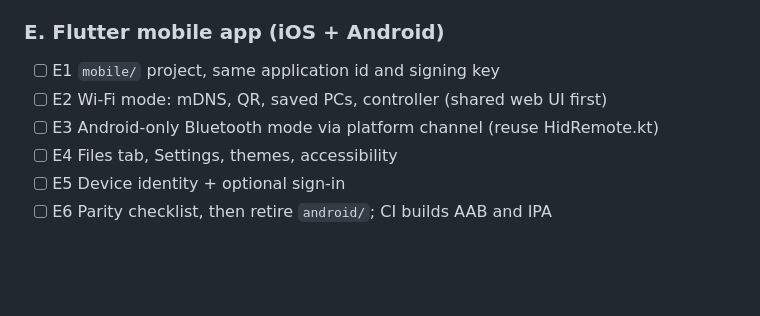
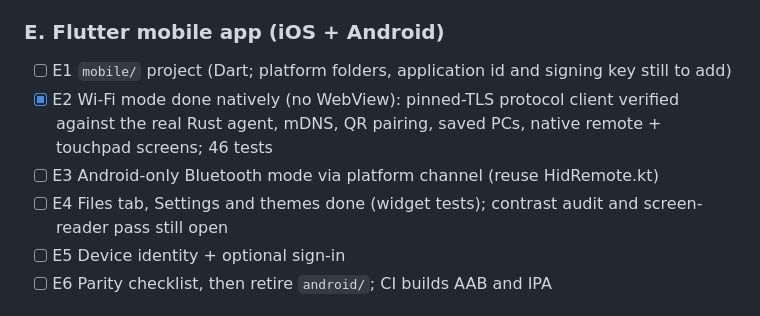
Before and after one commit to malinanu/phonetodesktop, a Markdown page: task.md, the part around the change. Drawn GitHub-style; blank space fills up the shorter version.

Commit message:
task.md: record Flutter app progress
Co-Authored-By: Claude Sonnet 5.5 <noreply@anthropic.com>
Claude-Session: https://claude.ai/code/session_01JVXT4sFefFqeVnv9kKnJhz

```diff
--- a/task.md
+++ b/task.md
@@ -93,10 +93,10 @@ Order: A+B first (ship as a release), then C, then E and D in parallel, then F,
 - [ ] D6 Security review + threat-model note
 
 ### E. Flutter mobile app (iOS + Android)
-- [ ] E1 `mobile/` project, same application id and signing key
-- [ ] E2 Wi-Fi mode: mDNS, QR, saved PCs, controller (shared web UI first)
+- [ ] E1 `mobile/` project (Dart; platform folders, application id and signing key still to add)
+- [x] E2 Wi-Fi mode done natively (no WebView): pinned-TLS protocol client verified against the real Rust agent, mDNS, QR pairing, saved PCs, native remote + touchpad screens; 46 tests
 - [ ] E3 Android-only Bluetooth mode via platform channel (reuse HidRemote.kt)
-- [ ] E4 Files tab, Settings, themes, accessibility
+- [ ] E4 Files tab, Settings and themes done (widget tests); contrast audit and screen-reader pass still open
 - [ ] E5 Device identity + optional sign-in
 - [ ] E6 Parity checklist, then retire `android/`; CI builds AAB and IPA
 
```
